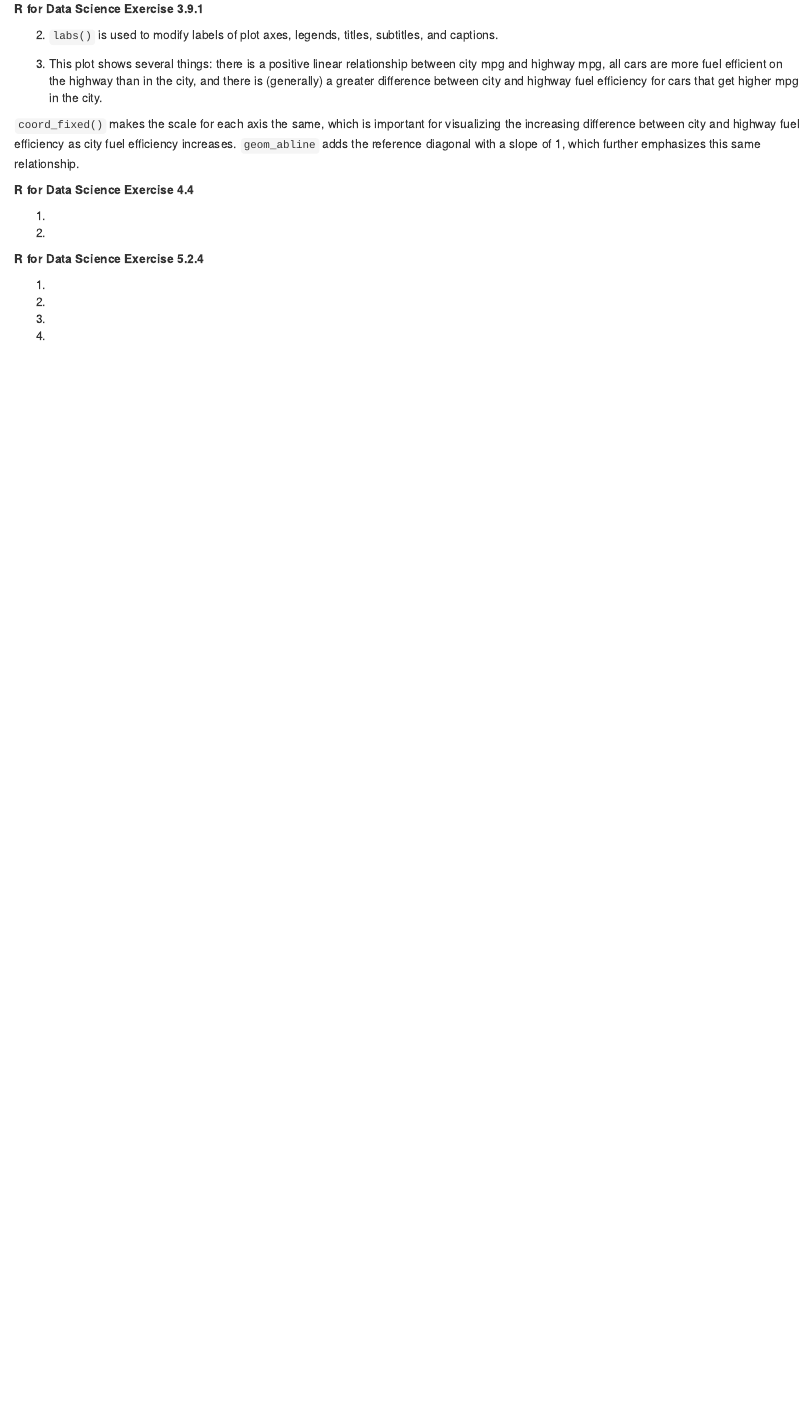
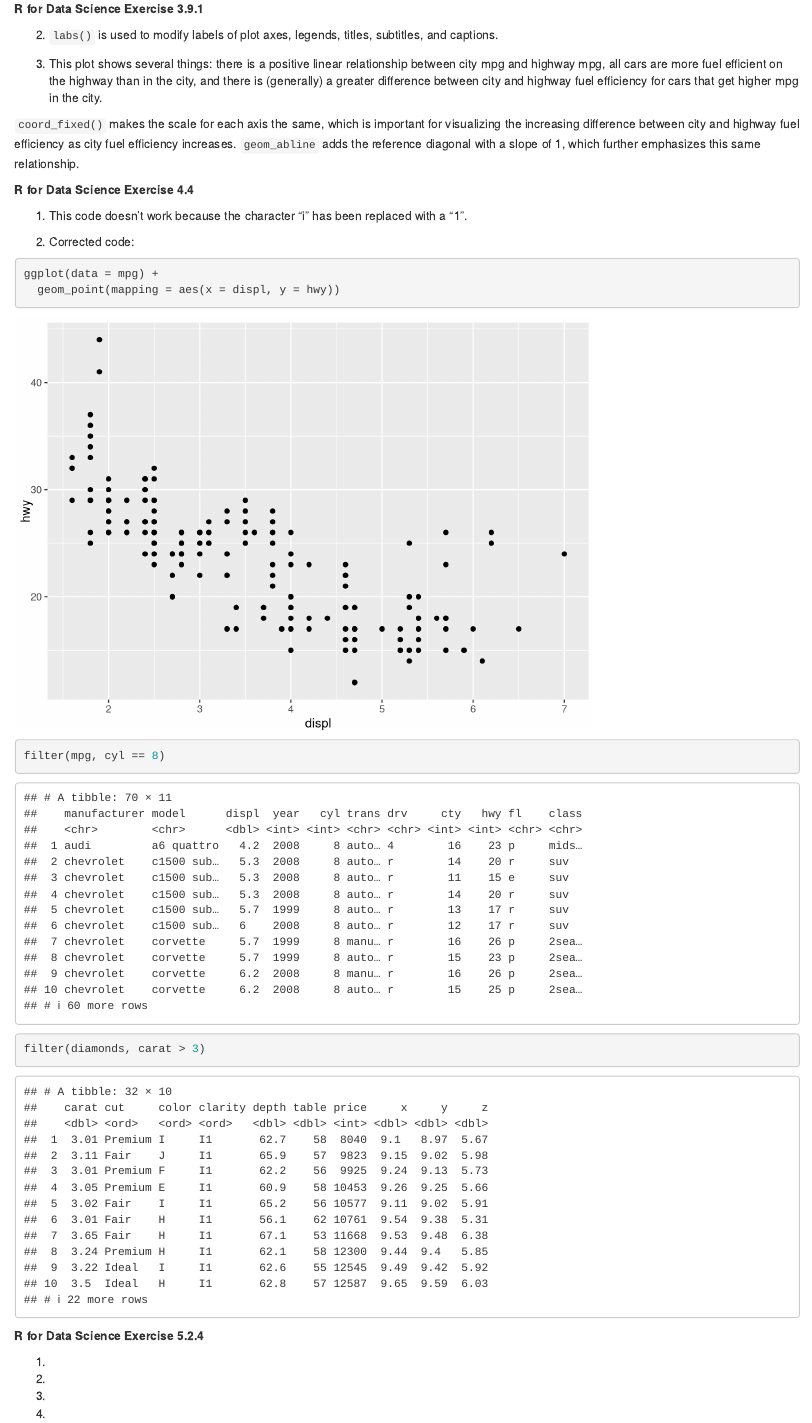
Before and after one commit to gwenrino/Intro-to-Data-Science-CSX.415.2, an R Markdown document (Homework_3_Rino_Gwen.Rmd): the page in a window 1100 px wide, from 940 px down. Rendered offline with R 4.5, knitr and Pandoc, with nearby package versions.

Commit message:
Completed 4.4

````diff
--- a/Homework_3_Rino_Gwen.Rmd
+++ b/Homework_3_Rino_Gwen.Rmd
@@ -38,9 +38,18 @@ ggplot(mpg, aes(class, hwy)) +
 
 **R for Data Science Exercise 4.4**
 
-1.
+1. This code doesn't work because the character "i" has been replaced with a "1".
 
-2.
+2. Corrected code:
+
+```{r}
+ggplot(data = mpg) +
+  geom_point(mapping = aes(x = displ, y = hwy))
+
+filter(mpg, cyl == 8)
+
+filter(diamonds, carat > 3)
+```
 
 **R for Data Science Exercise 5.2.4**
 
````
